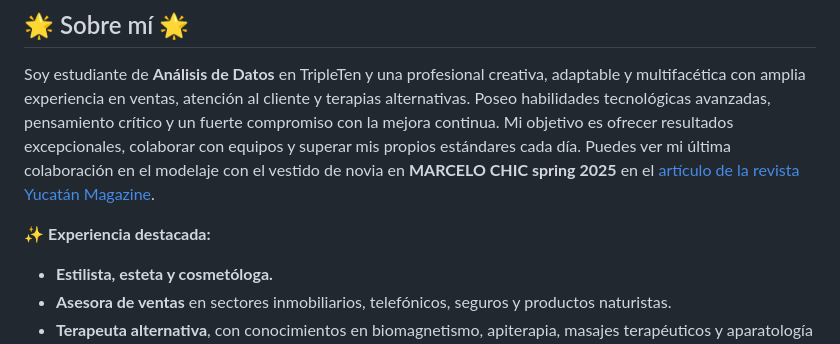
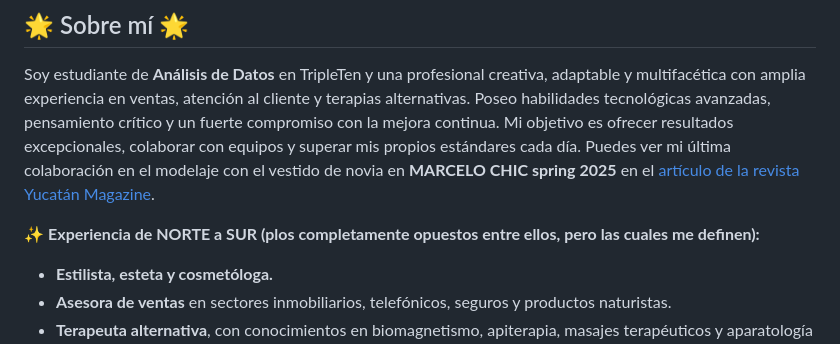
Before and after one commit to AlejandraKharina/data-cleaning-sprint1, a Markdown page: README.md, the part around the change. Drawn GitHub-style.

```diff
--- a/README.md
+++ b/README.md
@@ -17,7 +17,7 @@
 
 Soy estudiante de **Análisis de Datos** en TripleTen y una profesional creativa, adaptable y multifacética con amplia experiencia en ventas, atención al cliente y terapias alternativas. Poseo habilidades tecnológicas avanzadas, pensamiento crítico y un fuerte compromiso con la mejora continua. Mi objetivo es ofrecer resultados excepcionales, colaborar con equipos y superar mis propios estándares cada día. Puedes ver mi última colaboración en el modelaje con el vestido de novia en **MARCELO CHIC spring 2025** en el [artículo de la revista Yucatán Magazine](https://yucatanmagazine.com/marcelo-chic-spring-2025-collection/).
 
-✨ **Experiencia destacada:**
+✨ **Experiencia de NORTE a SUR (plos completamente opuestos entre ellos, pero las cuales me definen):**
 
 - **Estilista, esteta y cosmetóloga.**
 - **Asesora de ventas** en sectores inmobiliarios, telefónicos, seguros y productos naturistas.
```
